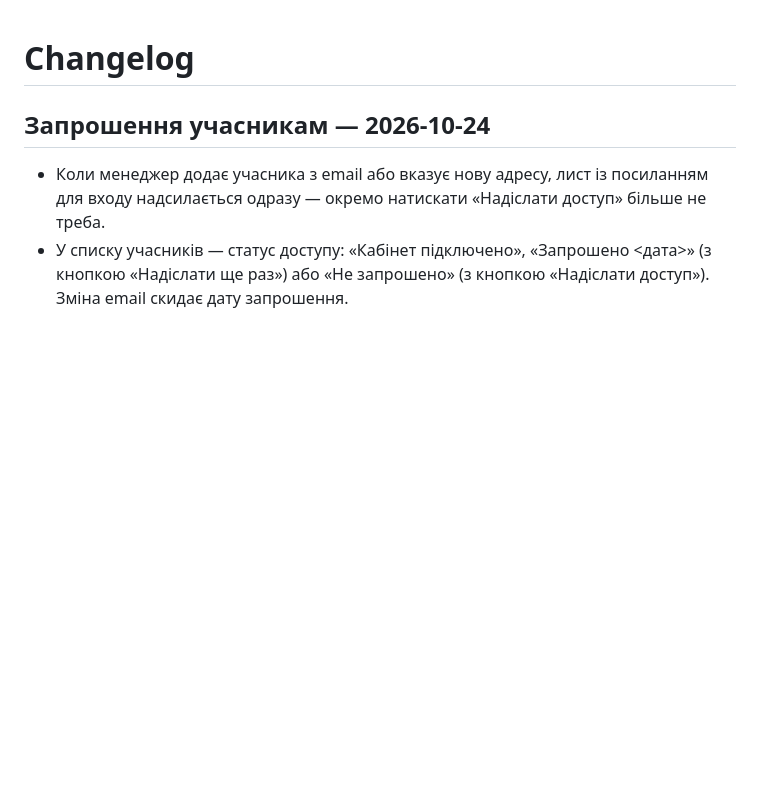
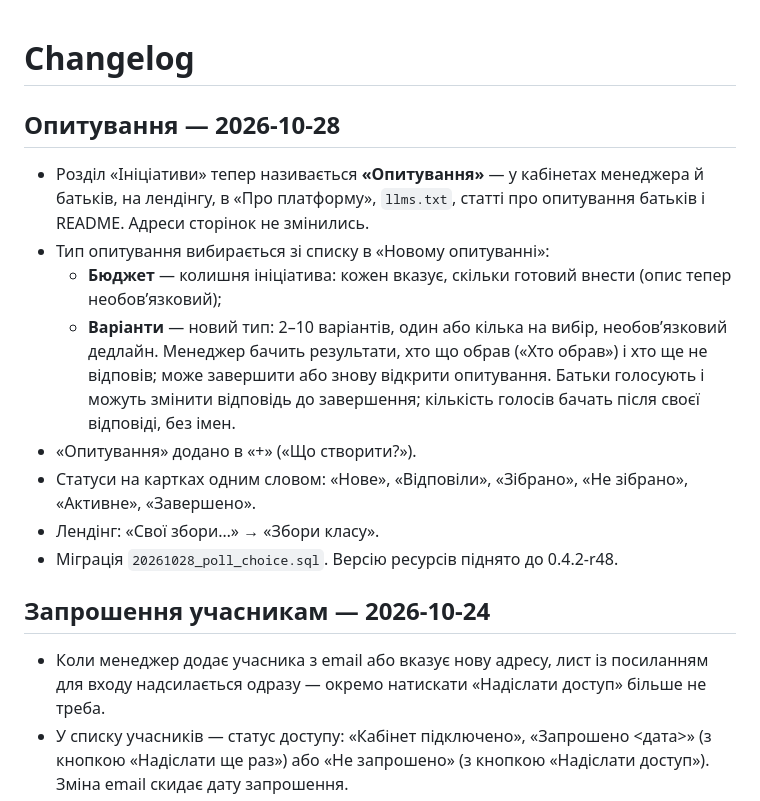
Before and after one commit to P1amyanka/community-funding-prototype, a Markdown page: CHANGELOG.md, the part around the change. Drawn GitHub-style; blank space fills up the shorter version.

Commit message:
CHANGELOG: опитування

```diff
--- a/CHANGELOG.md
+++ b/CHANGELOG.md
@@ -1,4 +1,15 @@
 # Changelog
+
+## Опитування — 2026-10-28
+
+- Розділ «Ініціативи» тепер називається **«Опитування»** — у кабінетах менеджера й батьків, на лендінгу, в «Про платформу», `llms.txt`, статті про опитування батьків і README. Адреси сторінок не змінились.
+- Тип опитування вибирається зі списку в «Новому опитуванні»:
+  - **Бюджет** — колишня ініціатива: кожен вказує, скільки готовий внести (опис тепер необовʼязковий);
+  - **Варіанти** — новий тип: 2–10 варіантів, один або кілька на вибір, необовʼязковий дедлайн. Менеджер бачить результати, хто що обрав («Хто обрав») і хто ще не відповів; може завершити або знову відкрити опитування. Батьки голосують і можуть змінити відповідь до завершення; кількість голосів бачать після своєї відповіді, без імен.
+- «Опитування» додано в «+» («Що створити?»).
+- Статуси на картках одним словом: «Нове», «Відповіли», «Зібрано», «Не зібрано», «Активне», «Завершено».
+- Лендінг: «Свої збори…» → «Збори класу».
+- Міграція `20261028_poll_choice.sql`. Версію ресурсів піднято до 0.4.2-r48.
 
 ## Запрошення учасникам — 2026-10-24
 
```
